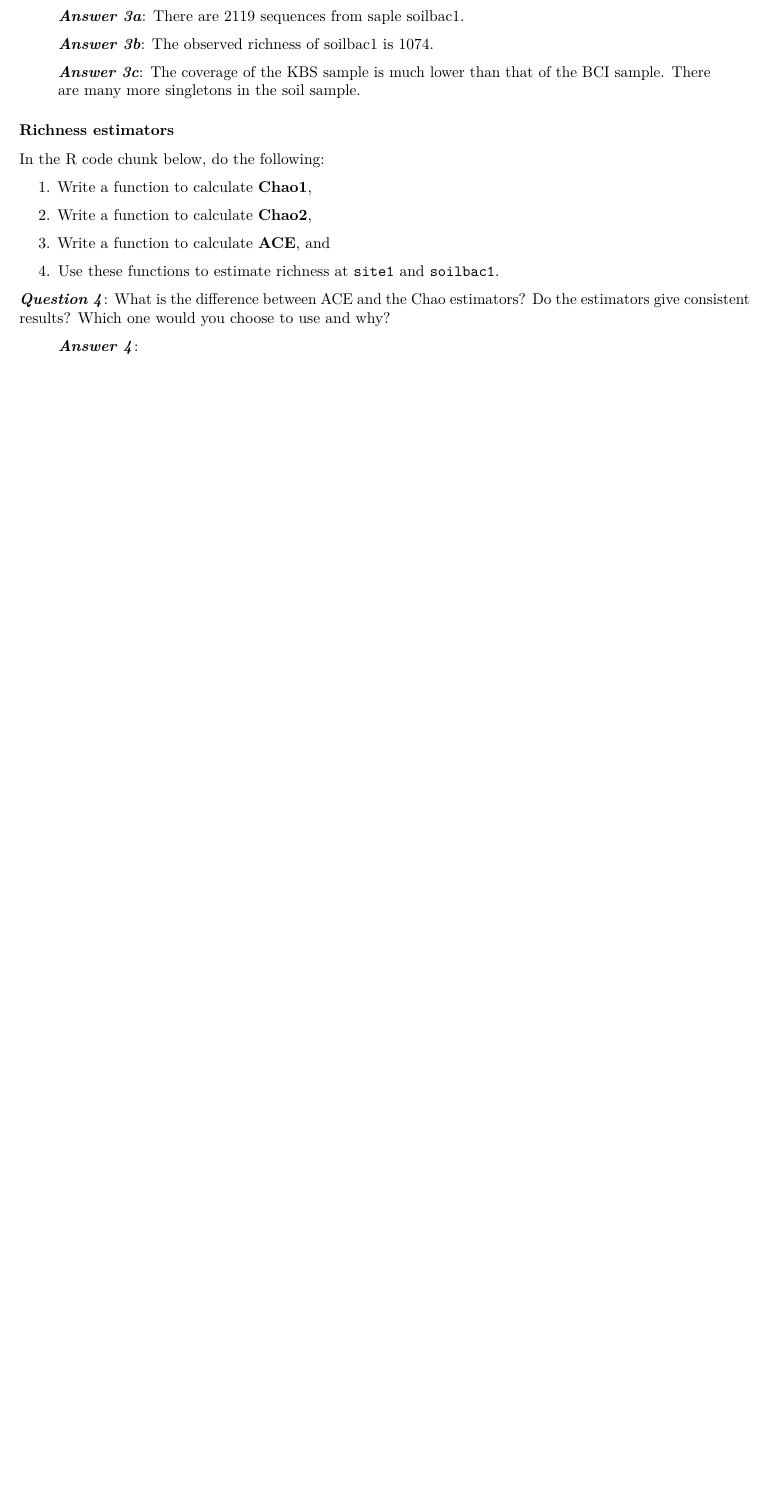
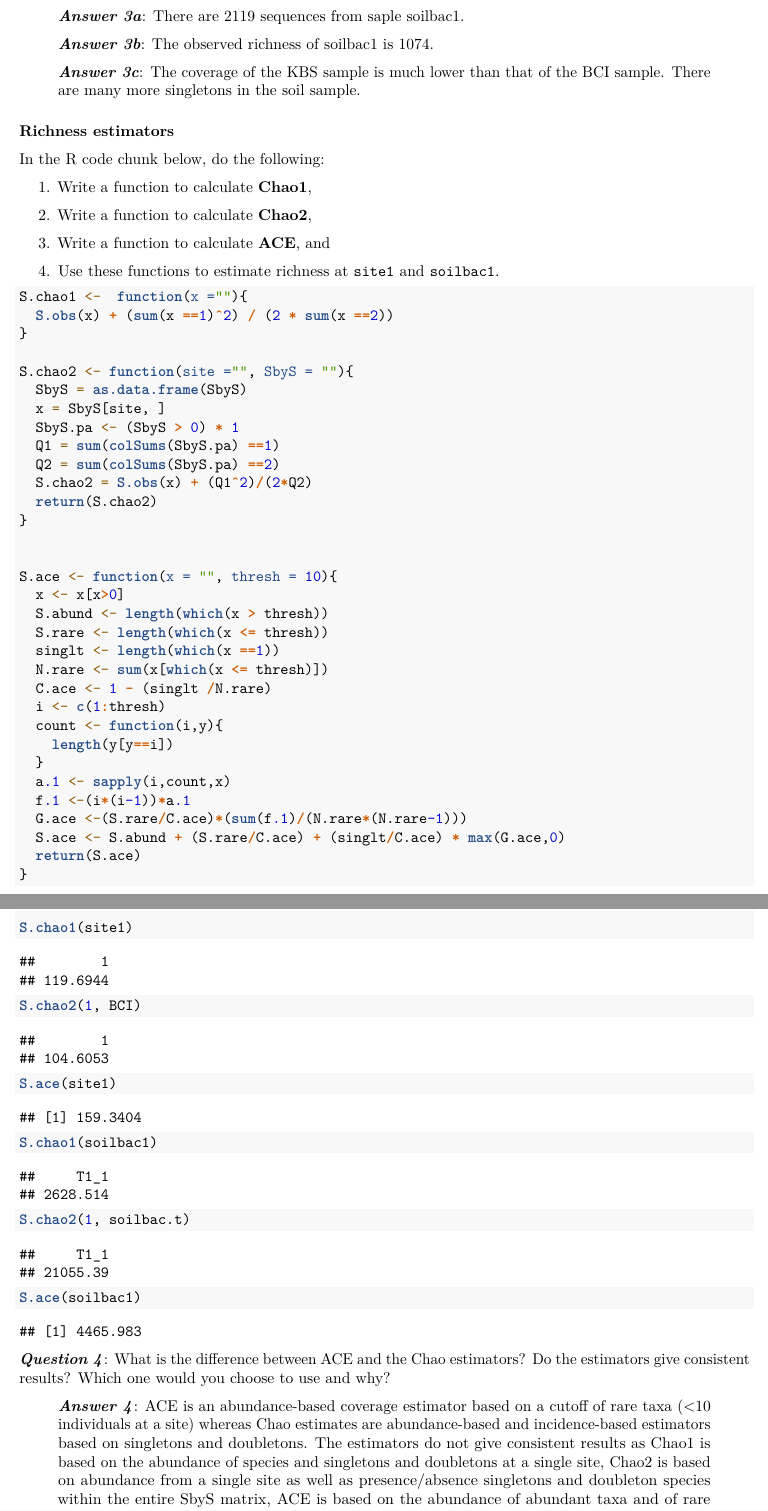
Before and after one commit to eamuelle/QB2019_Mueller, an R Markdown document (2.Worksheets/5.AlphaDiversity/5.AlphaDiversity_Worksheet.Rmd): part of page 4 of 7 before the commit and two parts of pages 4 and 5 of 10 after it, the two joined at a grey line, cut so that both start at the same text, the shorter picture padded with empty space. Rendered offline with R 4.5, knitr and Pandoc, then LaTeX, with nearby package versions; some code elsewhere in the file could not run offline.

Commit message:
Edited 5.AlphaDiversity_Worksheet.Rmd

````diff
--- a/2.Worksheets/5.AlphaDiversity/5.AlphaDiversity_Worksheet.Rmd
+++ b/2.Worksheets/5.AlphaDiversity/5.AlphaDiversity_Worksheet.Rmd
@@ -170,16 +171,48 @@ In the R code chunk below, do the following:
 4. Use these functions to estimate richness at `site1` and `soilbac1`.
 
 ```{r}
+S.chao1 <-  function(x =""){
+  S.obs(x) + (sum(x ==1)^2) / (2 * sum(x ==2))
+}
+
+S.chao2 <- function(site ="", SbyS = ""){
+  SbyS = as.data.frame(SbyS)
+  x = SbyS[site, ]
+  SbyS.pa <- (SbyS > 0) * 1
+  Q1 = sum(colSums(SbyS.pa) ==1)
+  Q2 = sum(colSums(SbyS.pa) ==2)
+  S.chao2 = S.obs(x) + (Q1^2)/(2*Q2)
+  return(S.chao2)
+}
 
 
+S.ace <- function(x = "", thresh = 10){
+  x <- x[x>0]
+  S.abund <- length(which(x > thresh))
+  S.rare <- length(which(x <= thresh))
+  singlt <- length(which(x ==1))
+  N.rare <- sum(x[which(x <= thresh)])
+  C.ace <- 1 - (singlt /N.rare)
+  i <- c(1:thresh)
+  count <- function(i,y){
+    length(y[y==i])
+  }
+  a.1 <- sapply(i,count,x)
+  f.1 <-(i*(i-1))*a.1
+  G.ace <-(S.rare/C.ace)*(sum(f.1)/(N.rare*(N.rare-1)))
+  S.ace <- S.abund + (S.rare/C.ace) + (singlt/C.ace) * max(G.ace,0)
+  return(S.ace)
+}
 
+S.chao1(site1)
+S.chao2(1, BCI)
+S.ace(site1)
 
-
-
-
-
+S.chao1(soilbac1)
+S.chao2(1, soilbac.t)
+S.ace(soilbac1)
 ```
 
 ***Question 4***: What is the difference between ACE and the Chao estimators? Do the estimators give consistent results? Which one would you choose to use and why?
 
-> ***Answer 4***:
+> ***Answer 4***: ACE is an abundance-based coverage estimator based on a cutoff of rare taxa (<10 individuals at a site) whereas Chao estimates are abundance-based and incidence-based estimators based on singletons and doubletons. The estimators do not give consistent results as Chao1 is based on the abundance of species and singletons and doubletons at a single site, Chao2 is based on abundance from a single site as well as presence/absence singletons and doubleton species within the entire SbyS matrix, ACE is based on the abundance of abundant taxa and of rare and singlet taxa while considering coverage.
````
Also changed, not shown: 2.Worksheets/5.AlphaDiversity/5.AlphaDiversity_Worksheet.Rmd (41 more changed lines).
